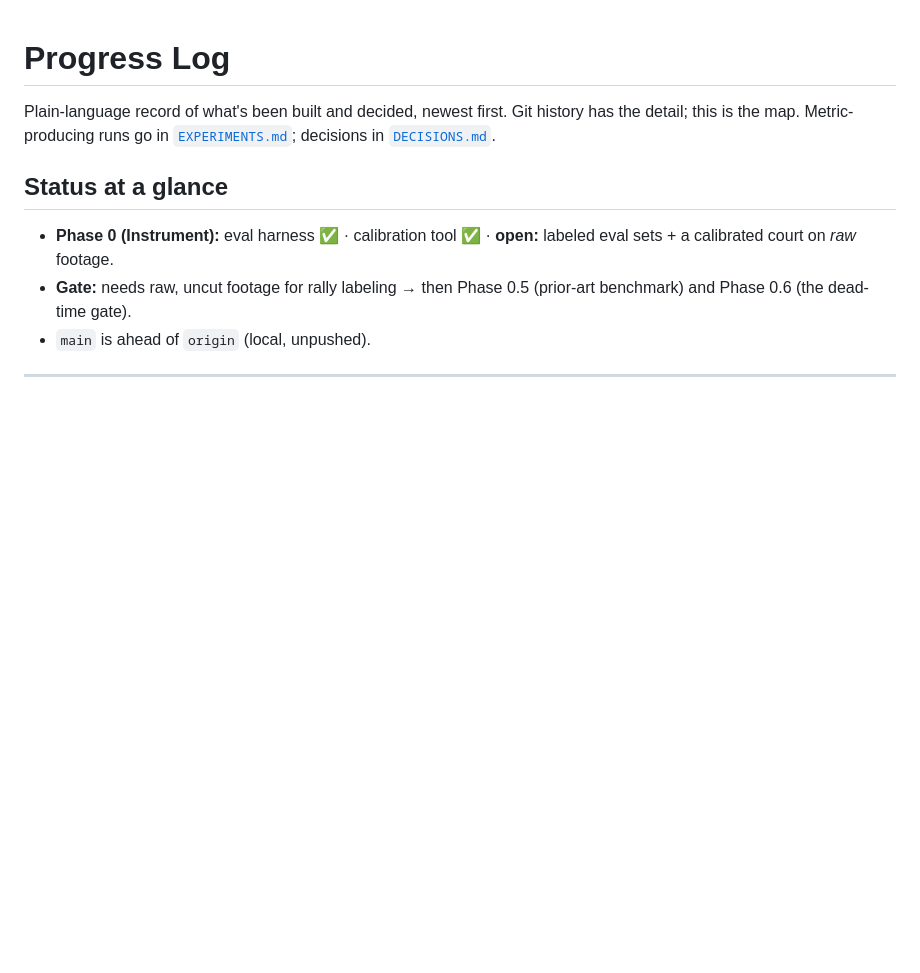
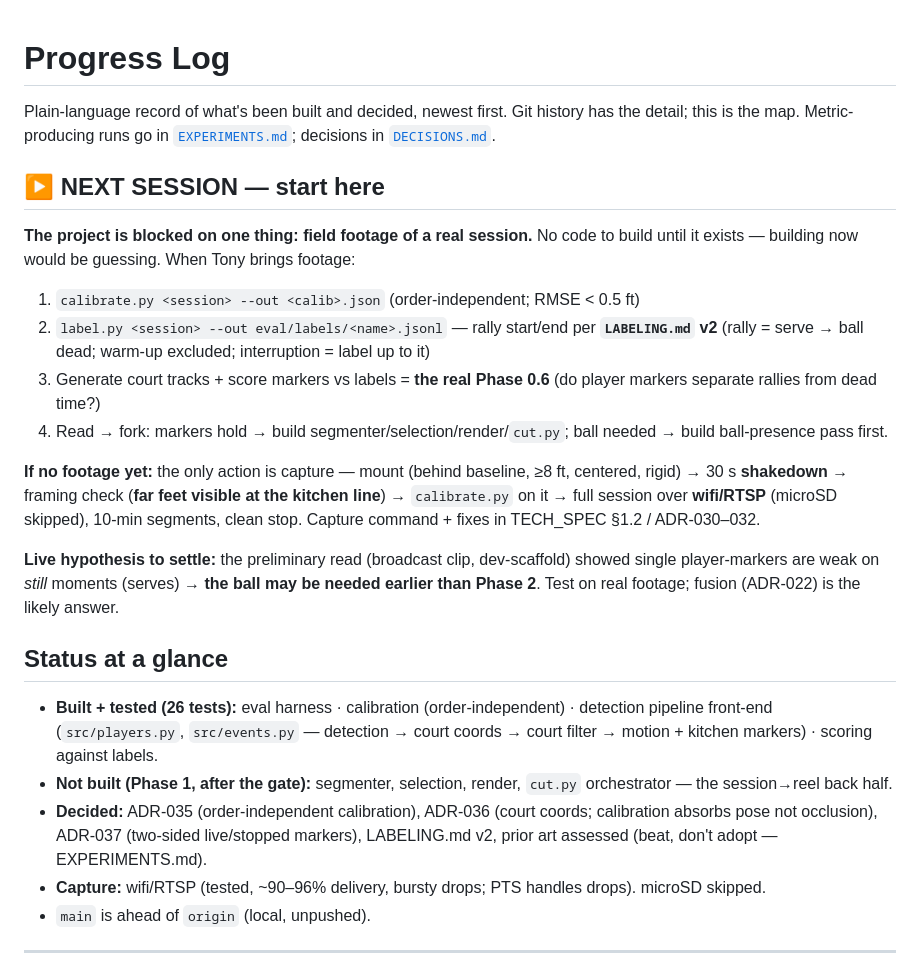
Before and after one commit to tonychu805/pic-vision, a Markdown page: PROGRESS.md, the part around the change. Rendered like a GitHub page; blank space fills up the shorter version.

Commit message:
docs: add 'next session — start here' pickup block to PROGRESS
Co-Authored-By: Claude Opus 4.8 <noreply@anthropic.com>

```diff
--- a/PROGRESS.md
+++ b/PROGRESS.md
@@ -2,10 +2,25 @@
 
 Plain-language record of what's been built and decided, newest first. Git history has the detail; this is the map. Metric-producing runs go in [`EXPERIMENTS.md`](./EXPERIMENTS.md); decisions in [`DECISIONS.md`](./DECISIONS.md).
 
+## ▶ NEXT SESSION — start here
+
+**The project is blocked on one thing: field footage of a real session.** No code to build until it exists — building now would be guessing. When Tony brings footage:
+
+1. `calibrate.py <session> --out <calib>.json` (order-independent; RMSE < 0.5 ft)
+2. `label.py <session> --out eval/labels/<name>.jsonl` — rally start/end per **`LABELING.md` v2** (rally = serve → ball dead; warm-up excluded; interruption = label up to it)
+3. Generate court tracks + score markers vs labels = **the real Phase 0.6** (do player markers separate rallies from dead time?)
+4. Read → fork: markers hold → build segmenter/selection/render/`cut.py`; ball needed → build ball-presence pass first.
+
+**If no footage yet:** the only action is capture — mount (behind baseline, ≥8 ft, centered, rigid) → 30 s **shakedown** → framing check (**far feet visible at the kitchen line**) → `calibrate.py` on it → full session over **wifi/RTSP** (microSD skipped), 10-min segments, clean stop. Capture command + fixes in TECH_SPEC §1.2 / ADR-030–032.
+
+**Live hypothesis to settle:** the preliminary read (broadcast clip, dev-scaffold) showed single player-markers are weak on *still* moments (serves) → **the ball may be needed earlier than Phase 2**. Test on real footage; fusion (ADR-022) is the likely answer.
+
 ## Status at a glance
 
-- **Phase 0 (Instrument):** eval harness ✅ · calibration tool ✅ · **open:** labeled eval sets + a calibrated court on *raw* footage.
-- **Gate:** needs raw, uncut footage for rally labeling → then Phase 0.5 (prior-art benchmark) and Phase 0.6 (the dead-time gate).
+- **Built + tested (26 tests):** eval harness · calibration (order-independent) · detection pipeline front-end (`src/players.py`, `src/events.py` — detection → court coords → court filter → motion + kitchen markers) · scoring against labels.
+- **Not built (Phase 1, after the gate):** segmenter, selection, render, `cut.py` orchestrator — the session→reel back half.
+- **Decided:** ADR-035 (order-independent calibration), ADR-036 (court coords; calibration absorbs pose not occlusion), ADR-037 (two-sided live/stopped markers), LABELING.md v2, prior art assessed (beat, don't adopt — EXPERIMENTS.md).
+- **Capture:** wifi/RTSP (tested, ~90–96% delivery, bursty drops; PTS handles drops). microSD skipped.
 - `main` is ahead of `origin` (local, unpushed).
 
 ---
```
